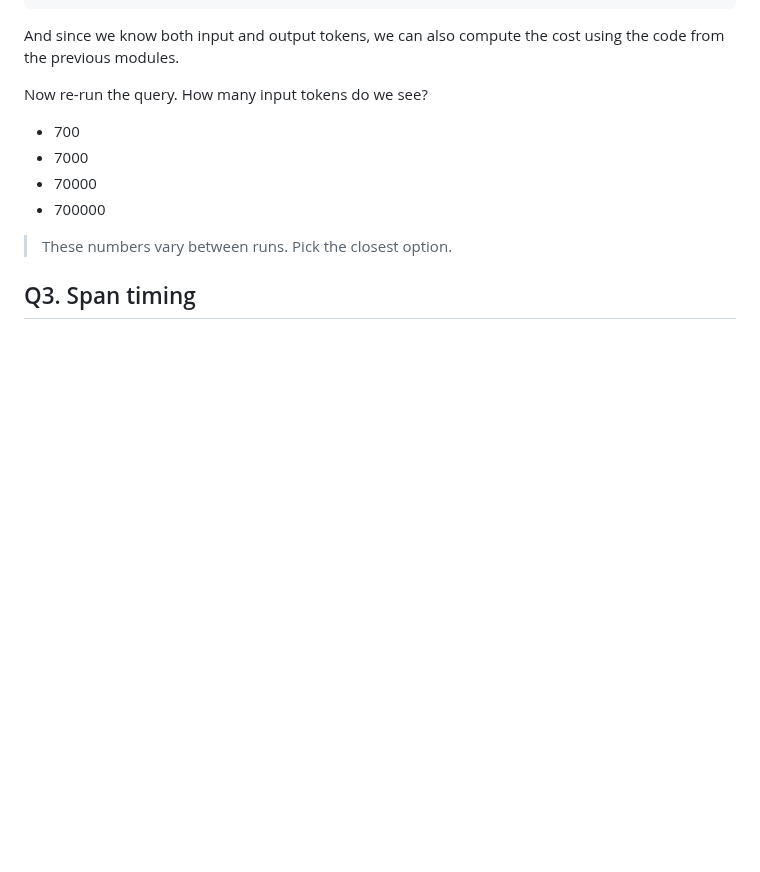
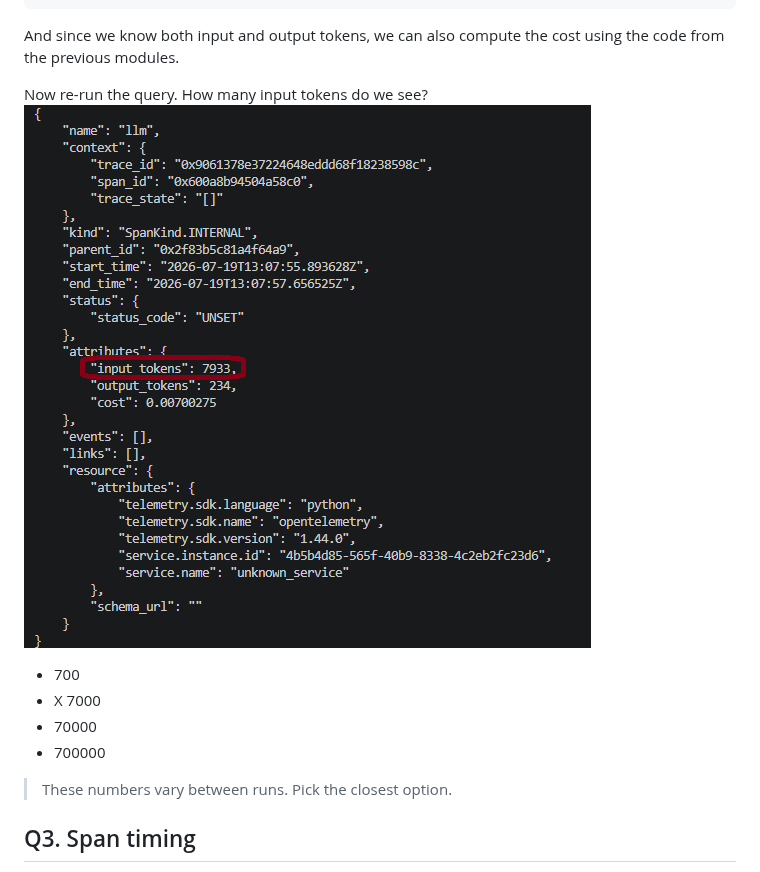
Before and after one commit to michael-alpinedata/llm-zoomcamp-hw-05-monitoring, a Markdown page: homework.md, the part around the change. Rendered like a GitHub page; pictures changed too: q2.png (added); blank space fills up the shorter version.

```diff
--- a/homework.md
+++ b/homework.md
@@ -194,9 +194,10 @@ And since we know both input and output tokens, we can also compute
 the cost using the code from the previous modules.
 
 Now re-run the query. How many input tokens do we see?
+![q2](q2.png)
 
 * 700
-* 7000
+* X 7000
 * 70000
 * 700000
 
```
Also changed, not shown: 1 other file.
